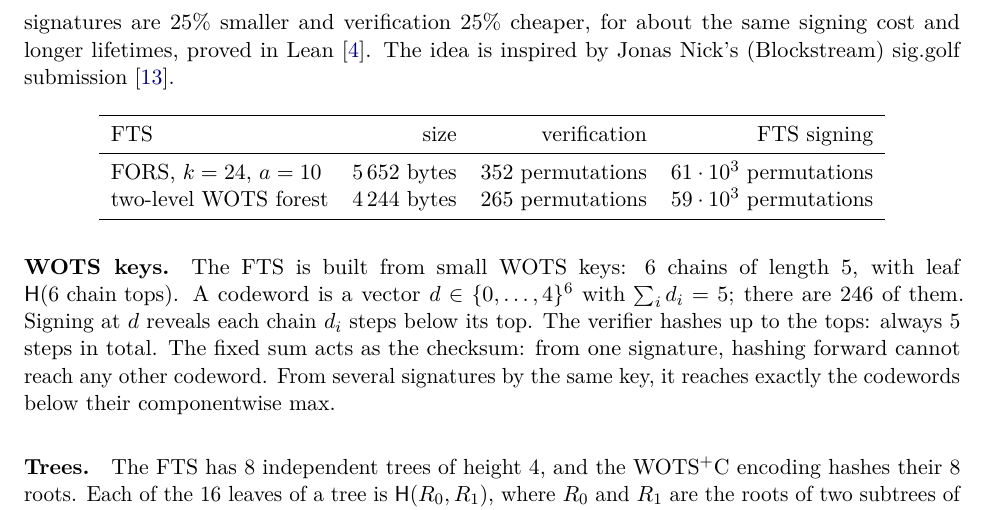
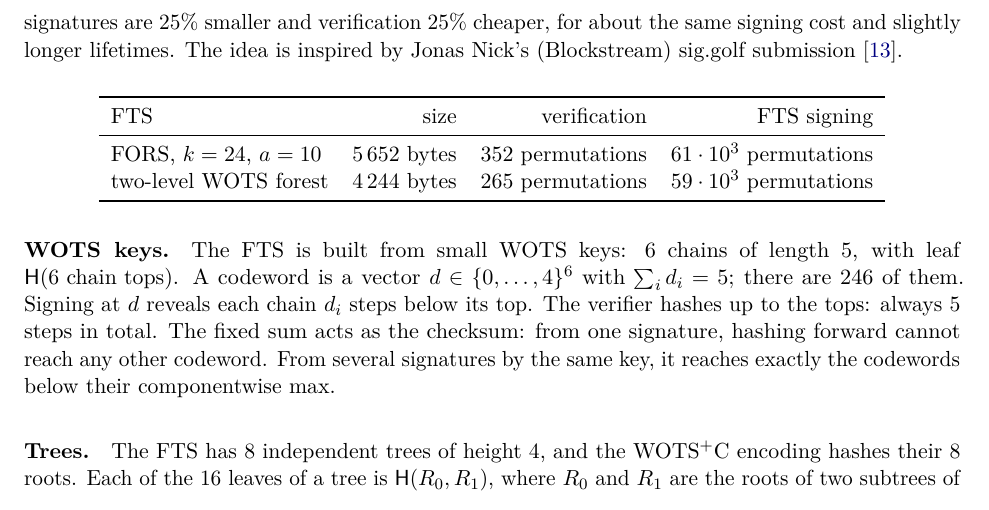
Before and after one commit to TomWambsgans/leanXMSS-leanSPHINCS-candidates, a LaTeX document (leanSPHINCS.tex): part of page 7 of 9, cut so that both start at the same text. Compiled offline with pdfLaTeX.

Commit message:
note: the forest has slightly longer lifetimes than FORS (no 'proved in Lean' for the comparison)
Co-Authored-By: Claude Opus 5.5 <noreply@anthropic.com>

```diff
--- a/leanSPHINCS.tex
+++ b/leanSPHINCS.tex
@@ -324,7 +324,7 @@ instance, and the first $p$ are prepared once (about 2.3~h for the layered key a
 
 The few-time signature (FTS) under each tree leaf is built from small WOTS keys instead of FORS. Against
 FORS with $k=24$ trees of height $a=10$, at the same parameters otherwise ($h=24$), signatures are 25\% smaller and
-verification 25\% cheaper, for about the same signing cost and longer lifetimes, proved in Lean~\cite{proofs}.
+verification 25\% cheaper, for about the same signing cost and slightly longer lifetimes.
 The idea is inspired by Jonas Nick's (Blockstream) sig.golf submission~\cite{siggolf}.
 
 \begin{center}
```
